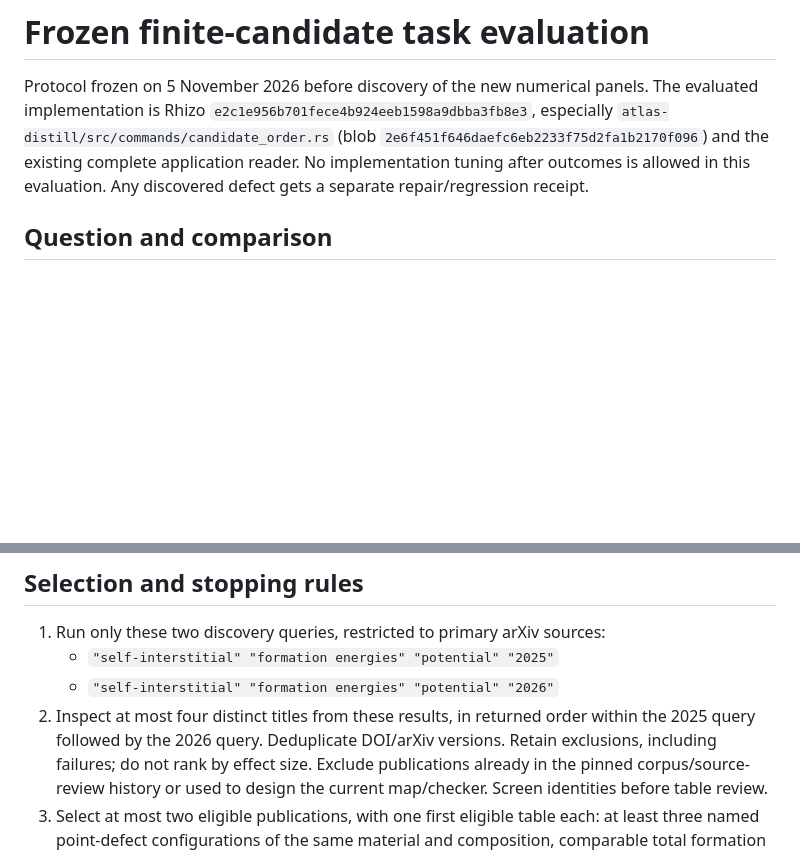
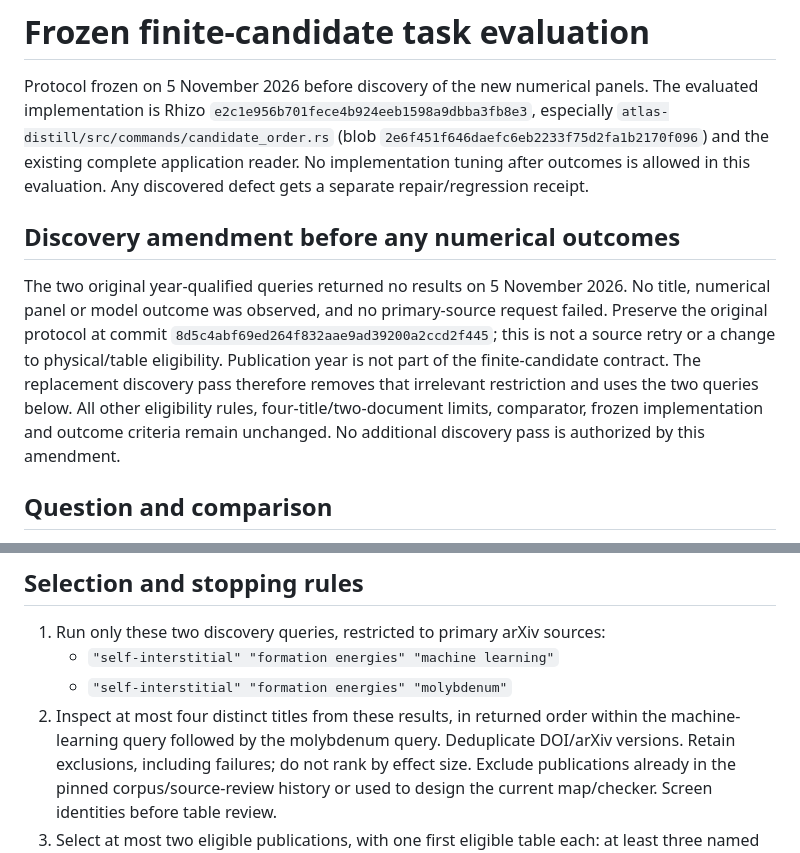
Before and after one commit to alexwelcing/lupine-rhizo, a Markdown page: glim-think/docs/candidate-order-task-evaluation.md, 2 parts joined by grey strips. Drawn GitHub-style; blank space fills up the shorter version.

Commit message:
Amend discovery after empty results before seeing task outcomes

```diff
--- a/glim-think/docs/candidate-order-task-evaluation.md
+++ b/glim-think/docs/candidate-order-task-evaluation.md
@@ -7,6 +7,19 @@ The evaluated implementation is Rhizo
 `2e6f451f646daefc6eb2233f75d2fa1b2170f096`) and the existing complete
 application reader. No implementation tuning after outcomes is allowed in this
 evaluation. Any discovered defect gets a separate repair/regression receipt.
+
+## Discovery amendment before any numerical outcomes
+
+The two original year-qualified queries returned no results on 5 November 2026.
+No title, numerical panel or model outcome was observed, and no primary-source
+request failed. Preserve the original protocol at commit
+`8d5c4abf69ed264f832aae9ad39200a2ccd2f445`; this is not a source retry or a
+change to physical/table eligibility. Publication year is not part of the
+finite-candidate contract. The replacement discovery pass therefore removes
+that irrelevant restriction and uses the two queries below. All other
+eligibility rules, four-title/two-document limits, comparator, frozen
+implementation and outcome criteria remain unchanged. No additional discovery
+pass is authorized by this amendment.
 
 ## Question and comparison
 
@@ -33,10 +46,10 @@ does not make the underlying models or experiments independently validated.
 ## Selection and stopping rules
 
 1. Run only these two discovery queries, restricted to primary arXiv sources:
-   - `"self-interstitial" "formation energies" "potential" "2025"`
-   - `"self-interstitial" "formation energies" "potential" "2026"`
+   - `"self-interstitial" "formation energies" "machine learning"`
+   - `"self-interstitial" "formation energies" "molybdenum"`
 2. Inspect at most four distinct titles from these results, in returned order
-   within the 2025 query followed by the 2026 query. Deduplicate DOI/arXiv
+   within the machine-learning query followed by the molybdenum query. Deduplicate DOI/arXiv
    versions. Retain exclusions, including failures; do not rank by effect size.
    Exclude publications already in the pinned corpus/source-review history or
    used to design the current map/checker. Screen identities before table review.
```
